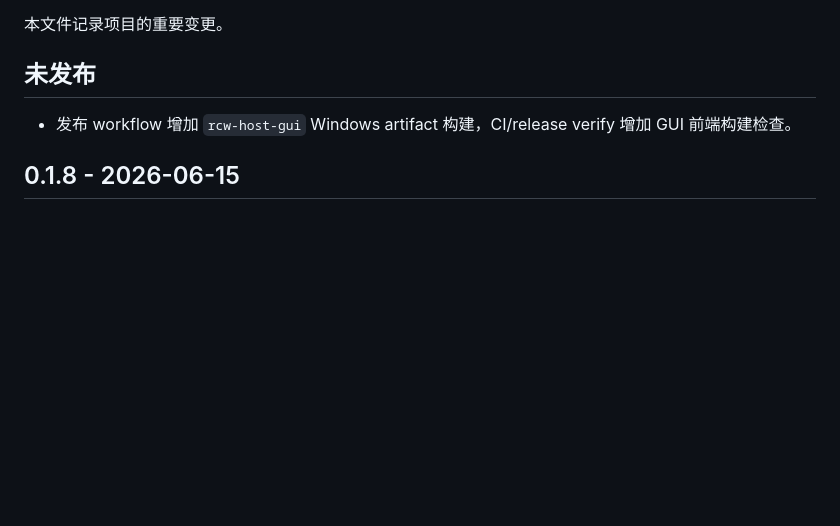
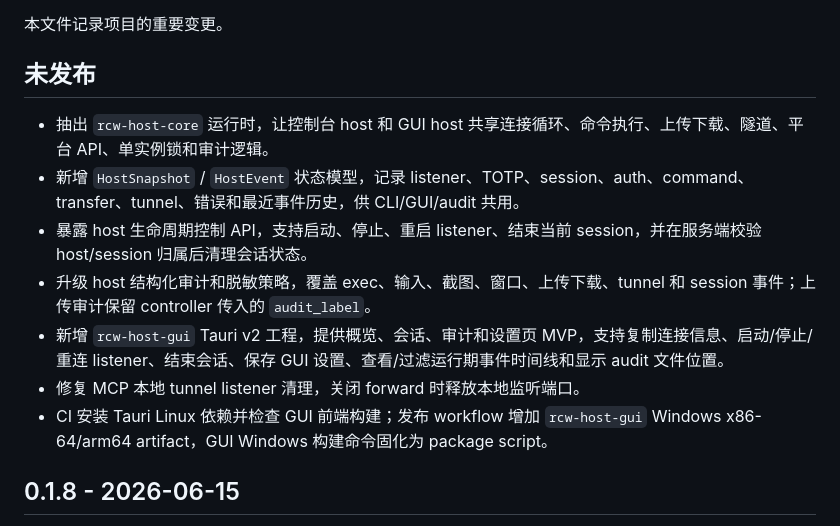
Before and after one commit to faithleysath/remote-control-for-windows, a Markdown page: CHANGELOG.md, the part around the change. GitHub-like rendering; blank space fills up the shorter version.

Commit message:
Update unreleased changelog

```diff
--- a/CHANGELOG.md
+++ b/CHANGELOG.md
@@ -4,7 +4,13 @@
 
 ## 未发布
 
-- 发布 workflow 增加 `rcw-host-gui` Windows artifact 构建，CI/release verify 增加 GUI 前端构建检查。
+- 抽出 `rcw-host-core` 运行时，让控制台 host 和 GUI host 共享连接循环、命令执行、上传下载、隧道、平台 API、单实例锁和审计逻辑。
+- 新增 `HostSnapshot` / `HostEvent` 状态模型，记录 listener、TOTP、session、auth、command、transfer、tunnel、错误和最近事件历史，供 CLI/GUI/audit 共用。
+- 暴露 host 生命周期控制 API，支持启动、停止、重启 listener、结束当前 session，并在服务端校验 host/session 归属后清理会话状态。
+- 升级 host 结构化审计和脱敏策略，覆盖 exec、输入、截图、窗口、上传下载、tunnel 和 session 事件；上传审计保留 controller 传入的 `audit_label`。
+- 新增 `rcw-host-gui` Tauri v2 工程，提供概览、会话、审计和设置页 MVP，支持复制连接信息、启动/停止/重连 listener、结束会话、保存 GUI 设置、查看/过滤运行期事件时间线和显示 audit 文件位置。
+- 修复 MCP 本地 tunnel listener 清理，关闭 forward 时释放本地监听端口。
+- CI 安装 Tauri Linux 依赖并检查 GUI 前端构建；发布 workflow 增加 `rcw-host-gui` Windows x86-64/arm64 artifact，GUI Windows 构建命令固化为 package script。
 
 ## 0.1.8 - 2026-06-15
 
```
